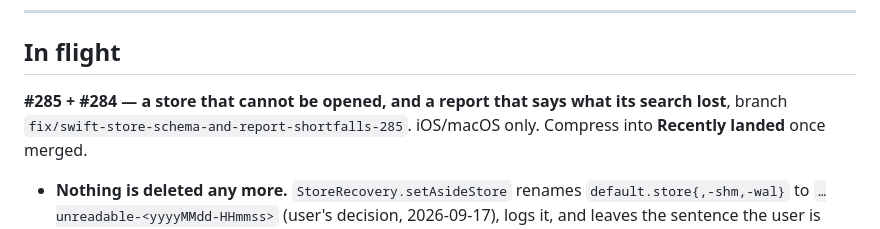
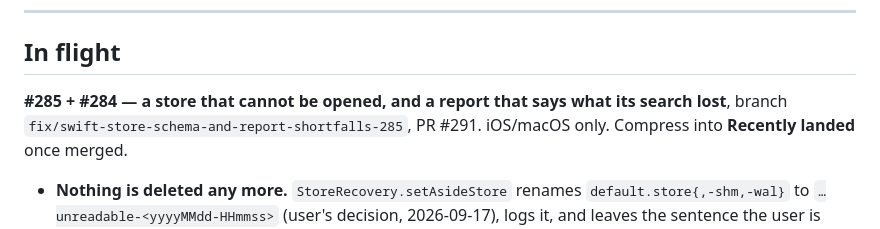
Before and after one commit to hherb/bmlibrarian_lite, a Markdown page: HANDOVER.md, the part around the change. GitHub-like rendering.

Commit message:
docs(handover): record the #285 pull request number
Co-Authored-By: Claude Opus 5 (1M context) <noreply@anthropic.com>

```diff
--- a/HANDOVER.md
+++ b/HANDOVER.md
@@ -9,7 +9,7 @@ its slice has landed; add a new section when handing off new work.
 ## In flight
 
 **#285 + #284 — a store that cannot be opened, and a report that says what its
-search lost**, branch `fix/swift-store-schema-and-report-shortfalls-285`.
+search lost**, branch `fix/swift-store-schema-and-report-shortfalls-285`, PR #291.
 iOS/macOS only. Compress into **Recently landed** once merged.
 
 - **Nothing is deleted any more.** `StoreRecovery.setAsideStore` renames
```
